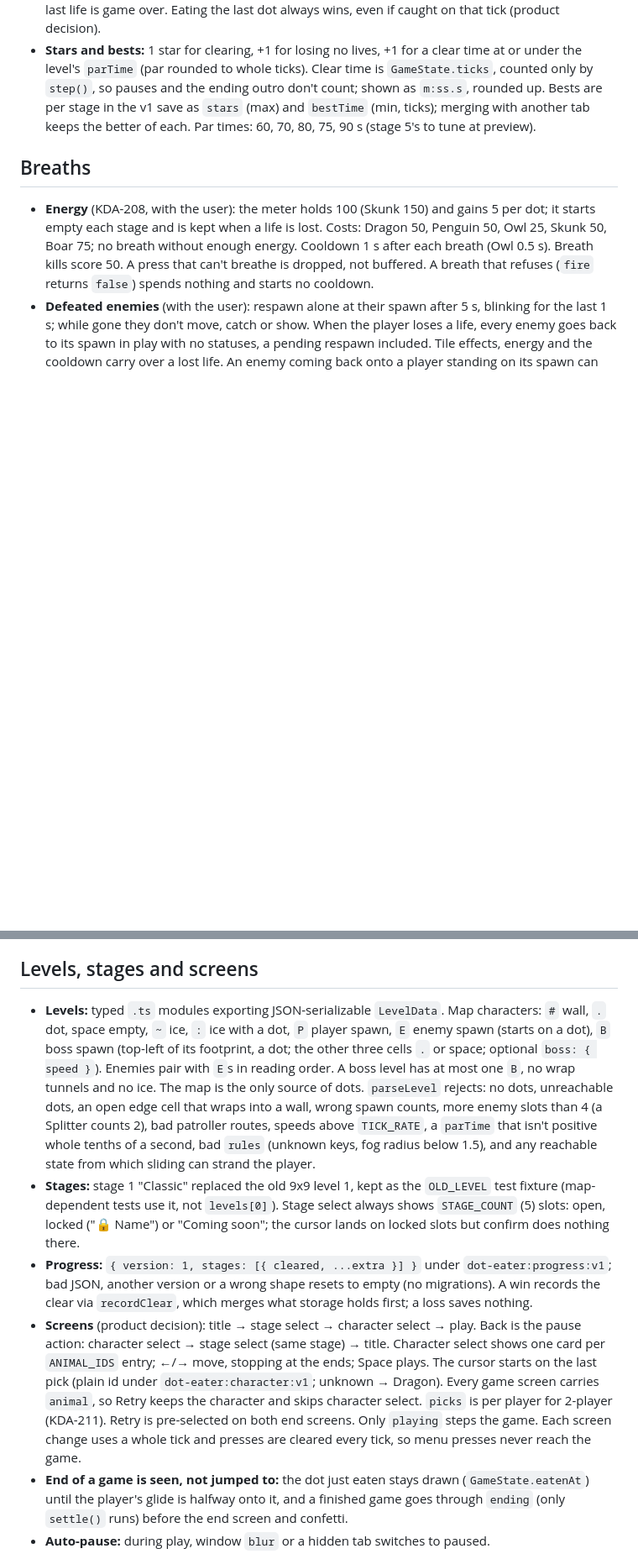
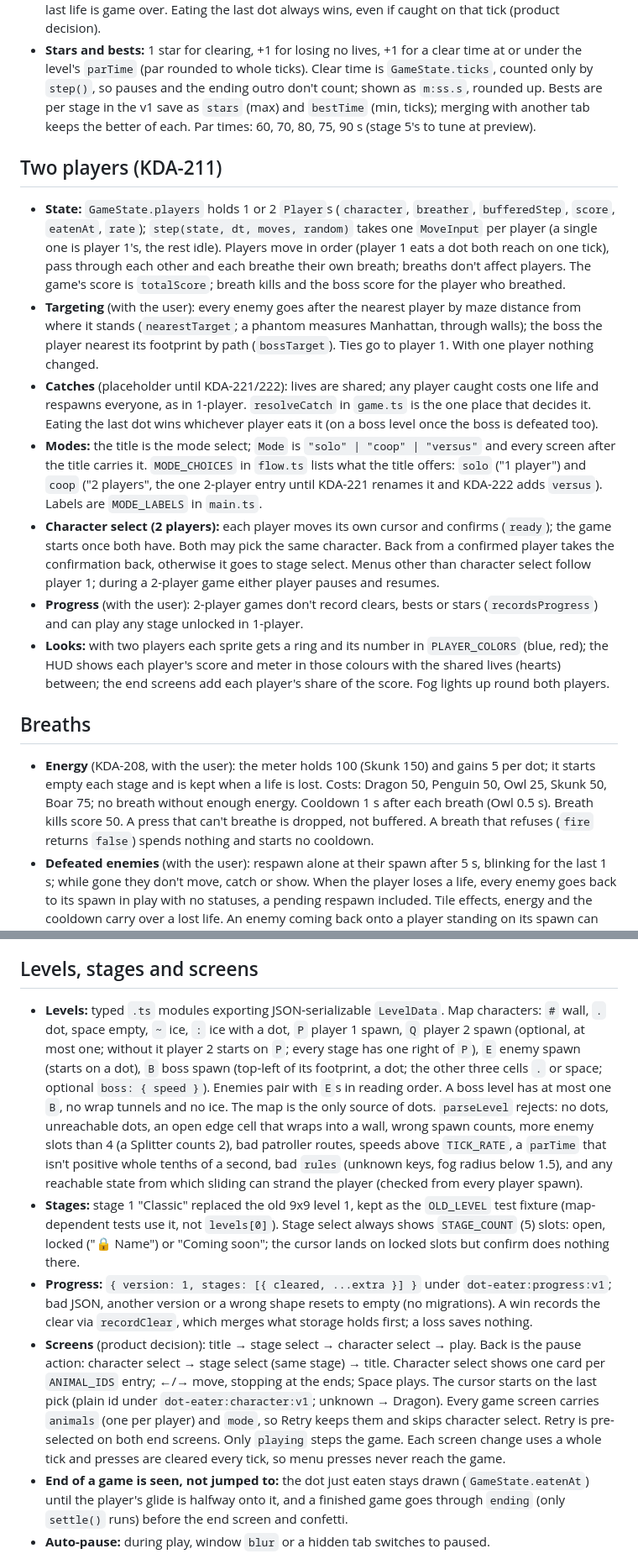
Before and after one commit to kdaisho/dot-eater, a Markdown page: docs/decisions.md, 2 parts joined by grey strips. Shown at 84% size. Drawn GitHub-style; blank space fills up the shorter version.

Commit message:
Record the 2-player decisions
Co-Authored-By: Claude Opus 5.5 <noreply@anthropic.com>

```diff
--- a/docs/decisions.md
+++ b/docs/decisions.md
@@ -8,6 +8,16 @@ Settled decisions, grouped by topic. "Product decision" or "with the user" means
 - **Characters** (with the user): five animals in `roster.ts` (Dragon, Penguin, Owl, Skunk, Boar). The Dragon 🐉 is the default; the fly 🪰 is retired. The player sprite and the HUD lives are the playing character's emoji. Stars and par are the same for every character (revisit after playtesting).
 - **Score and lives:** `DOT_POINTS` 10, `START_LIVES` 3. A collision with lives left costs one and respawns everyone at their spawns in the same tick, keeping dots and score. A collision on the last life is game over. Eating the last dot always wins, even if caught on that tick (product decision).
 - **Stars and bests:** 1 star for clearing, +1 for losing no lives, +1 for a clear time at or under the level's `parTime` (par rounded to whole ticks). Clear time is `GameState.ticks`, counted only by `step()`, so pauses and the ending outro don't count; shown as `m:ss.s`, rounded up. Bests are per stage in the v1 save as `stars` (max) and `bestTime` (min, ticks); merging with another tab keeps the better of each. Par times: 60, 70, 80, 75, 90 s (stage 5's to tune at preview).
+
+## Two players (KDA-211)
+
+- **State:** `GameState.players` holds 1 or 2 `Player`s (`character`, `breather`, `bufferedStep`, `score`, `eatenAt`, `rate`); `step(state, dt, moves, random)` takes one `MoveInput` per player (a single one is player 1's, the rest idle). Players move in order (player 1 eats a dot both reach on one tick), pass through each other and each breathe their own breath; breaths don't affect players. The game's score is `totalScore`; breath kills and the boss score for the player who breathed.
+- **Targeting** (with the user): every enemy goes after the nearest player by maze distance from where it stands (`nearestTarget`; a phantom measures Manhattan, through walls); the boss the player nearest its footprint by path (`bossTarget`). Ties go to player 1. With one player nothing changed.
+- **Catches** (placeholder until KDA-221/222): lives are shared; any player caught costs one life and respawns everyone, as in 1-player. `resolveCatch` in `game.ts` is the one place that decides it. Eating the last dot wins whichever player eats it (on a boss level once the boss is defeated too).
+- **Modes:** the title is the mode select; `Mode` is `"solo" | "coop" | "versus"` and every screen after the title carries it. `MODE_CHOICES` in `flow.ts` lists what the title offers: `solo` ("1 player") and `coop` ("2 players", the one 2-player entry until KDA-221 renames it and KDA-222 adds `versus`). Labels are `MODE_LABELS` in `main.ts`.
+- **Character select (2 players):** each player moves its own cursor and confirms (`ready`); the game starts once both have. Both may pick the same character. Back from a confirmed player takes the confirmation back, otherwise it goes to stage select. Menus other than character select follow player 1; during a 2-player game either player pauses and resumes.
+- **Progress** (with the user): 2-player games don't record clears, bests or stars (`recordsProgress`) and can play any stage unlocked in 1-player.
+- **Looks:** with two players each sprite gets a ring and its number in `PLAYER_COLORS` (blue, red); the HUD shows each player's score and meter in those colours with the shared lives (hearts) between; the end screens add each player's share of the score. Fog lights up round both players.
 
 ## Breaths
 
@@ -62,10 +72,10 @@ Order inside `step`: breath timers count down (expiries, regrowth, respawns), th
 
 ## Levels, stages and screens
 
-- **Levels:** typed `.ts` modules exporting JSON-serializable `LevelData`. Map characters: `#` wall, `.` dot, space empty, `~` ice, `:` ice with a dot, `P` player spawn, `E` enemy spawn (starts on a dot), `B` boss spawn (top-left of its footprint, a dot; the other three cells `.` or space; optional `boss: { speed }`). Enemies pair with `E`s in reading order. A boss level has at most one `B`, no wrap tunnels and no ice. The map is the only source of dots. `parseLevel` rejects: no dots, unreachable dots, an open edge cell that wraps into a wall, wrong spawn counts, more enemy slots than 4 (a Splitter counts 2), bad patroller routes, speeds above `TICK_RATE`, a `parTime` that isn't positive whole tenths of a second, bad `rules` (unknown keys, fog radius below 1.5), and any reachable state from which sliding can strand the player.
+- **Levels:** typed `.ts` modules exporting JSON-serializable `LevelData`. Map characters: `#` wall, `.` dot, space empty, `~` ice, `:` ice with a dot, `P` player 1 spawn, `Q` player 2 spawn (optional, at most one; without it player 2 starts on `P`; every stage has one right of `P`), `E` enemy spawn (starts on a dot), `B` boss spawn (top-left of its footprint, a dot; the other three cells `.` or space; optional `boss: { speed }`). Enemies pair with `E`s in reading order. A boss level has at most one `B`, no wrap tunnels and no ice. The map is the only source of dots. `parseLevel` rejects: no dots, unreachable dots, an open edge cell that wraps into a wall, wrong spawn counts, more enemy slots than 4 (a Splitter counts 2), bad patroller routes, speeds above `TICK_RATE`, a `parTime` that isn't positive whole tenths of a second, bad `rules` (unknown keys, fog radius below 1.5), and any reachable state from which sliding can strand the player (checked from every player spawn).
 - **Stages:** stage 1 "Classic" replaced the old 9x9 level 1, kept as the `OLD_LEVEL` test fixture (map-dependent tests use it, not `levels[0]`). Stage select always shows `STAGE_COUNT` (5) slots: open, locked ("🔒 Name") or "Coming soon"; the cursor lands on locked slots but confirm does nothing there.
 - **Progress:** `{ version: 1, stages: [{ cleared, ...extra }] }` under `dot-eater:progress:v1`; bad JSON, another version or a wrong shape resets to empty (no migrations). A win records the clear via `recordClear`, which merges what storage holds first; a loss saves nothing.
-- **Screens** (product decision): title → stage select → character select → play. Back is the pause action: character select → stage select (same stage) → title. Character select shows one card per `ANIMAL_IDS` entry; ←/→ move, stopping at the ends; Space plays. The cursor starts on the last pick (plain id under `dot-eater:character:v1`; unknown → Dragon). Every game screen carries `animal`, so Retry keeps the character and skips character select. `picks` is per player for 2-player (KDA-211). Retry is pre-selected on both end screens. Only `playing` steps the game. Each screen change uses a whole tick and presses are cleared every tick, so menu presses never reach the game.
+- **Screens** (product decision): title → stage select → character select → play. Back is the pause action: character select → stage select (same stage) → title. Character select shows one card per `ANIMAL_IDS` entry; ←/→ move, stopping at the ends; Space plays. The cursor starts on the last pick (plain id under `dot-eater:character:v1`; unknown → Dragon). Every game screen carries `animals` (one per player) and `mode`, so Retry keeps them and skips character select. Retry is pre-selected on both end screens. Only `playing` steps the game. Each screen change uses a whole tick and presses are cleared every tick, so menu presses never reach the game.
 - **End of a game is seen, not jumped to:** the dot just eaten stays drawn (`GameState.eatenAt`) until the player's glide is halfway onto it, and a finished game goes through `ending` (only `settle()` runs) before the end screen and confetti.
 - **Auto-pause:** during play, window `blur` or a hidden tab switches to paused.
 
```
Also changed, not shown: other parts of docs/decisions.md (+1 -1 lines).
